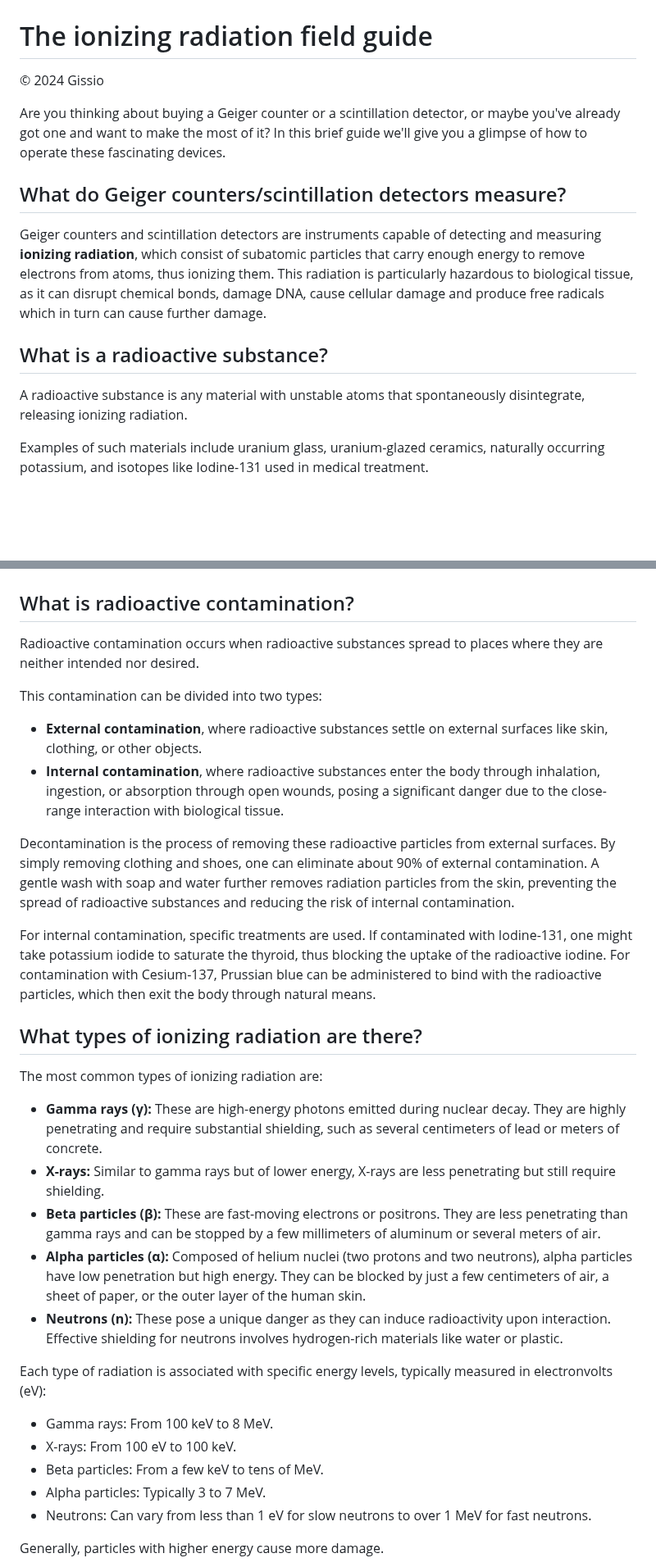
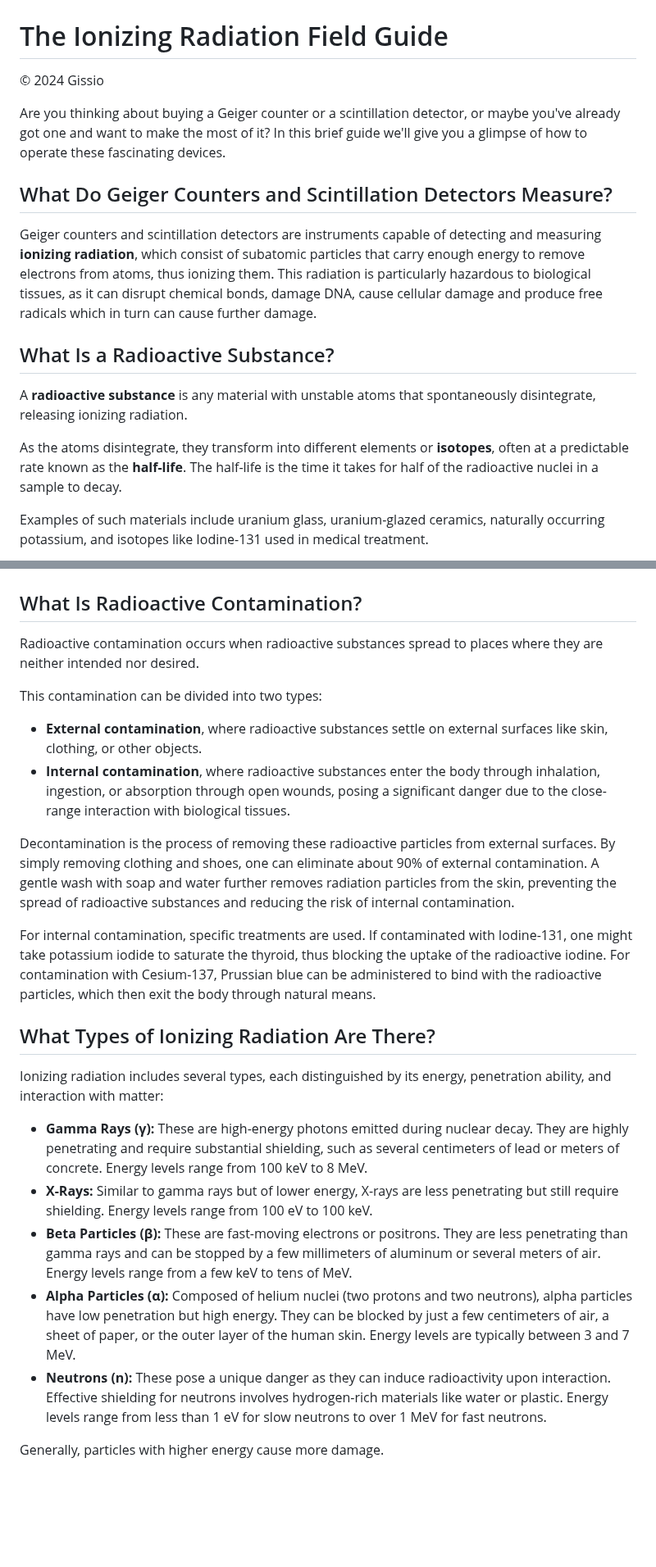
Before and after one commit to Gissio/radpro, a Markdown page: docs/field-guide.md, 2 parts joined by grey strips. Shown at 82% size. Rendered like a GitHub page; blank space fills up the shorter version.

Commit message:
Field guide update

```diff
--- a/docs/field-guide.md
+++ b/docs/field-guide.md
@@ -1,53 +1,47 @@
 ![Title](img/field-guide-title.jpg)
 
-# The ionizing radiation field guide
+# The Ionizing Radiation Field Guide
 
 © 2024 Gissio
 
 Are you thinking about buying a Geiger counter or a scintillation detector, or maybe you've already got one and want to make the most of it? In this brief guide we'll give you a glimpse of how to operate these fascinating devices.
 
-## What do Geiger counters/scintillation detectors measure?
+## What Do Geiger Counters and Scintillation Detectors Measure?
 
-Geiger counters and scintillation detectors are instruments capable of detecting and measuring **ionizing radiation**, which consist of subatomic particles that carry enough energy to remove electrons from atoms, thus ionizing them. This radiation is particularly hazardous to biological tissue, as it can disrupt chemical bonds, damage DNA, cause cellular damage and produce free radicals which in turn can cause further damage.
+Geiger counters and scintillation detectors are instruments capable of detecting and measuring **ionizing radiation**, which consist of subatomic particles that carry enough energy to remove electrons from atoms, thus ionizing them. This radiation is particularly hazardous to biological tissues, as it can disrupt chemical bonds, damage DNA, cause cellular damage and produce free radicals which in turn can cause further damage.
 
-## What is a radioactive substance?
+## What Is a Radioactive Substance?
 
-A radioactive substance is any material with unstable atoms that spontaneously disintegrate, releasing ionizing radiation.
+A **radioactive substance** is any material with unstable atoms that spontaneously disintegrate, releasing ionizing radiation.
+
+As the atoms disintegrate, they transform into different elements or **isotopes**, often at a predictable rate known as the **half-life**. The half-life is the time it takes for half of the radioactive nuclei in a sample to decay.
 
 Examples of such materials include uranium glass, uranium-glazed ceramics, naturally occurring potassium, and isotopes like Iodine-131 used in medical treatment.
 
 ![Radioactive contamination](img/field-guide-contamination.jpg)
 
-## What is radioactive contamination?
+## What Is Radioactive Contamination?
 
 Radioactive contamination occurs when radioactive substances spread to places where they are neither intended nor desired.
 
 This contamination can be divided into two types:
 
 * **External contamination**, where radioactive substances settle on external surfaces like skin, clothing, or other objects.
-* **Internal contamination**, where radioactive substances enter the body through inhalation, ingestion, or absorption through open wounds, posing a significant danger due to the close-range interaction with biological tissue.
+* **Internal contamination**, where radioactive substances enter the body through inhalation, ingestion, or absorption through open wounds, posing a significant danger due to the close-range interaction with biological tissues.
 
 Decontamination is the process of removing these radioactive particles from external surfaces. By simply removing clothing and shoes, one can eliminate about 90% of external contamination. A gentle wash with soap and water further removes radiation particles from the skin, preventing the spread of radioactive substances and reducing the risk of internal contamination.
 
 For internal contamination, specific treatments are used. If contaminated with Iodine-131, one might take potassium iodide to saturate the thyroid, thus blocking the uptake of the radioactive iodine. For contamination with Cesium-137, Prussian blue can be administered to bind with the radioactive particles, which then exit the body through natural means.
 
-## What types of ionizing radiation are there?
+## What Types of Ionizing Radiation Are There?
 
-The most common types of ionizing radiation are:
+Ionizing radiation includes several types, each distinguished by its energy, penetration ability, and interaction with matter:
 
-* **Gamma rays (γ):** These are high-energy photons emitted during nuclear decay. They are highly penetrating and require substantial shielding, such as several centimeters of lead or meters of concrete.
-* **X-rays:** Similar to gamma rays but of lower energy, X-rays are less penetrating but  still require shielding.
-* **Beta particles (β):** These are fast-moving electrons or positrons. They are less penetrating than gamma rays and can be stopped by a few millimeters of aluminum or several meters of air.
-* **Alpha particles (α):** Composed of helium nuclei (two protons and two neutrons), alpha particles have low penetration but high energy. They can be blocked by just a few centimeters of air, a sheet of paper, or the outer layer of the human skin.
-* **Neutrons (n):** These pose a unique danger as they can induce radioactivity upon interaction. Effective shielding for neutrons involves hydrogen-rich materials like water or plastic.
-
-Each type of radiation is associated with specific energy levels, typically measured in electronvolts (eV):
-
-* Gamma rays: From 100 keV to 8 MeV.
-* X-rays: From 100 eV to 100 keV.
-* Beta particles: From a few keV to tens of MeV.
-* Alpha particles: Typically 3 to 7 MeV.
-* Neutrons: Can vary from less than 1 eV for slow neutrons to over 1 MeV for fast neutrons.
+* **Gamma Rays (γ):** These are high-energy photons emitted during nuclear decay. They are highly penetrating and require substantial shielding, such as several centimeters of lead or meters of concrete. Energy levels range from 100 keV to 8 MeV.
+* **X-Rays:** Similar to gamma rays but of lower energy, X-rays are less penetrating but still require shielding. Energy levels range from 100 eV to 100 keV.
+* **Beta Particles (β):** These are fast-moving electrons or positrons. They are less penetrating than gamma rays and can be stopped by a few millimeters of aluminum or several meters of air. Energy levels range from a few keV to tens of MeV.
+* **Alpha Particles (α):** Composed of helium nuclei (two protons and two neutrons), alpha particles have low penetration but high energy. They can be blocked by just a few centimeters of air, a sheet of paper, or the outer layer of the human skin. Energy levels are typically between 3 and 7 MeV.
+* **Neutrons (n):** These pose a unique danger as they can induce radioactivity upon interaction. Effective shielding for neutrons involves hydrogen-rich materials like water or plastic. Energy levels range from less than 1 eV for slow neutrons to over 1 MeV for fast neutrons.
 
 Generally, particles with higher energy cause more damage.
 
```
Also changed, not shown: other parts of docs/field-guide.md (+39 -35 lines).
